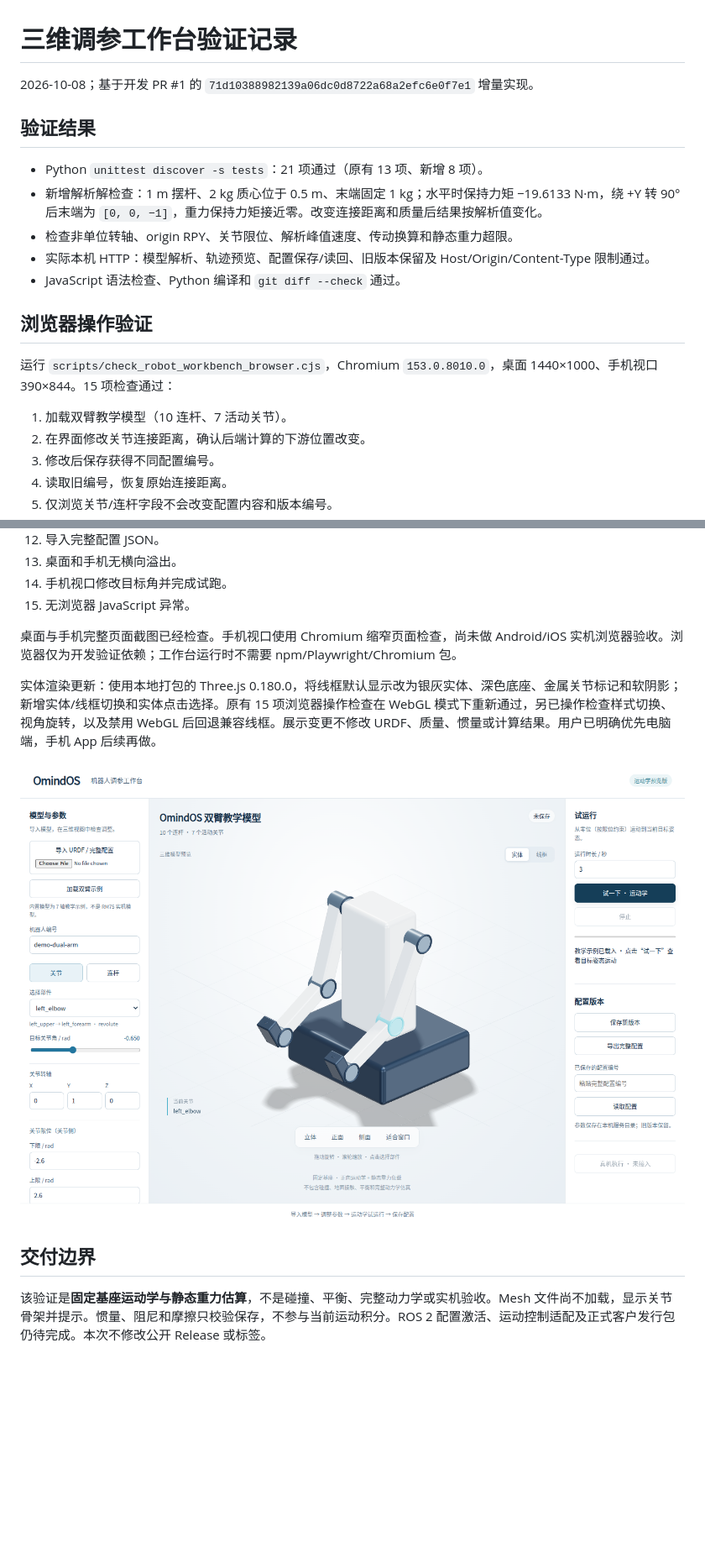
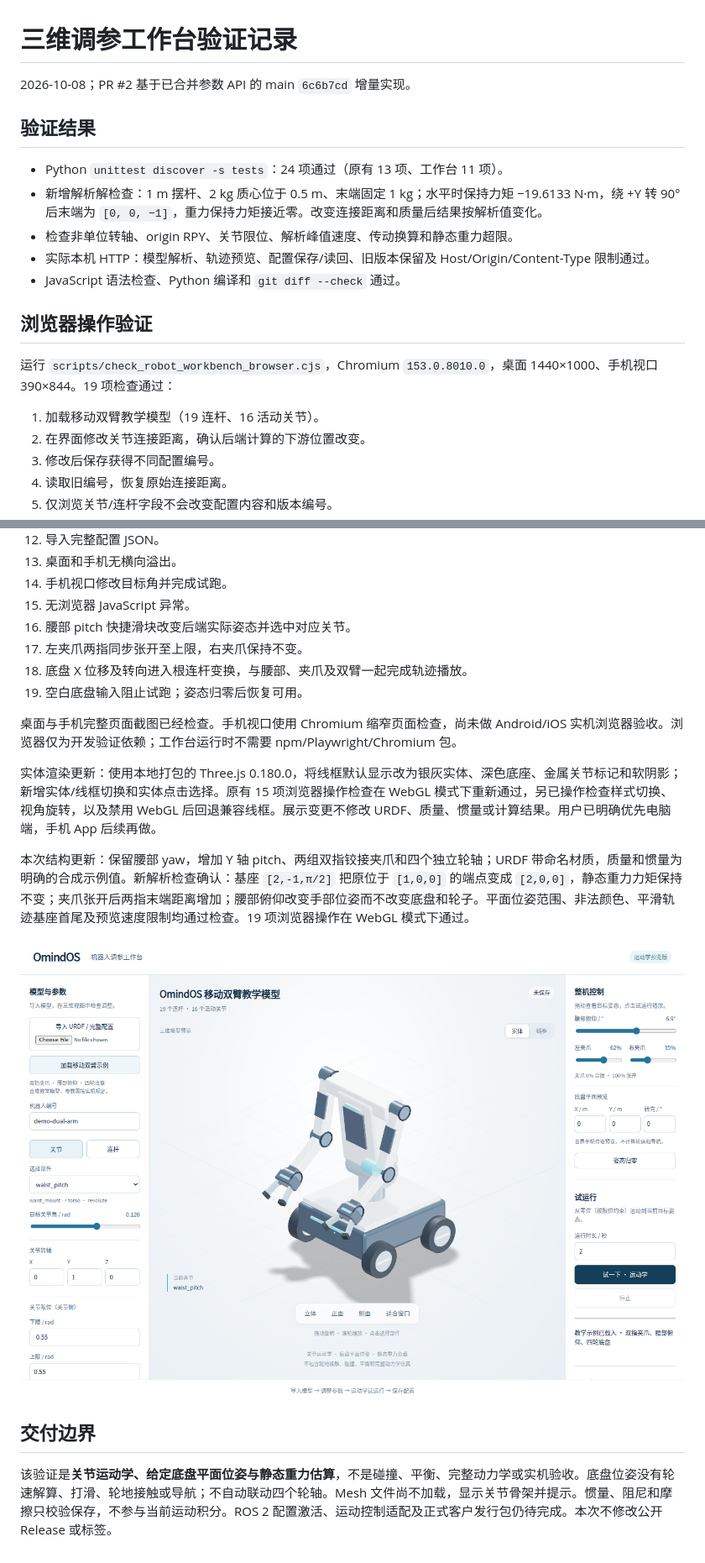
Before and after one commit to Omind-Robotics/OmindOS-Navigation, a Markdown page: docs/validation/robot-workbench-20261008.md, 2 parts joined by grey strips. Shown at 84% size. Drawn GitHub-style; pictures changed too: docs/validation/robot-workbench-desktop.png; blank space fills up the shorter version.

```diff
--- a/docs/validation/robot-workbench-20261008.md
+++ b/docs/validation/robot-workbench-20261008.md
@@ -1,10 +1,10 @@
 # 三维调参工作台验证记录
 
-2026-10-08；基于开发 PR #1 的 `71d10388982139a06dc0d8722a68a2efc6e0f7e1` 增量实现。
+2026-10-08；PR #2 基于已合并参数 API 的 main `6c6b7cd` 增量实现。
 
 ## 验证结果
 
-- Python `unittest discover -s tests`：21 项通过（原有 13 项、新增 8 项）。
+- Python `unittest discover -s tests`：24 项通过（原有 13 项、工作台 11 项）。
 - 新增解析解检查：1 m 摆杆、2 kg 质心位于 0.5 m、末端固定 1 kg；水平时保持力矩 −19.6133 N·m，绕 +Y 转 90° 后末端为 `[0, 0, −1]`，重力保持力矩接近零。改变连接距离和质量后结果按解析值变化。
 - 检查非单位转轴、origin RPY、关节限位、解析峰值速度、传动换算和静态重力超限。
 - 实际本机 HTTP：模型解析、轨迹预览、配置保存/读回、旧版本保留及 Host/Origin/Content-Type 限制通过。
@@ -12,9 +12,9 @@
 
 ## 浏览器操作验证
 
-运行 `scripts/check_robot_workbench_browser.cjs`，Chromium `153.0.8010.0`，桌面 1440×1000、手机视口 390×844。15 项检查通过：
+运行 `scripts/check_robot_workbench_browser.cjs`，Chromium `153.0.8010.0`，桌面 1440×1000、手机视口 390×844。19 项检查通过：
 
-1. 加载双臂教学模型（10 连杆、7 活动关节）。
+1. 加载移动双臂教学模型（19 连杆、16 活动关节）。
 2. 在界面修改关节连接距离，确认后端计算的下游位置改变。
 3. 修改后保存获得不同配置编号。
 4. 读取旧编号，恢复原始连接距离。
@@ -29,13 +29,19 @@
 13. 桌面和手机无横向溢出。
 14. 手机视口修改目标角并完成试跑。
 15. 无浏览器 JavaScript 异常。
+16. 腰部 pitch 快捷滑块改变后端实际姿态并选中对应关节。
+17. 左夹爪两指同步张开至上限，右夹爪保持不变。
+18. 底盘 X 位移及转向进入根连杆变换，与腰部、夹爪及双臂一起完成轨迹播放。
+19. 空白底盘输入阻止试跑；姿态归零后恢复可用。
 
 桌面与手机完整页面截图已经检查。手机视口使用 Chromium 缩窄页面检查，尚未做 Android/iOS 实机浏览器验收。浏览器仅为开发验证依赖；工作台运行时不需要 npm/Playwright/Chromium 包。
 
 实体渲染更新：使用本地打包的 Three.js 0.180.0，将线框默认显示改为银灰实体、深色底座、金属关节标记和软阴影；新增实体/线框切换和实体点击选择。原有 15 项浏览器操作检查在 WebGL 模式下重新通过，另已操作检查样式切换、视角旋转，以及禁用 WebGL 后回退兼容线框。展示变更不修改 URDF、质量、惯量或计算结果。用户已明确优先电脑端，手机 App 后续再做。
 
+本次结构更新：保留腰部 yaw，增加 Y 轴 pitch、两组双指铰接夹爪和四个独立轮轴；URDF 带命名材质，质量和惯量为明确的合成示例值。新解析检查确认：基座 `[2,-1,π/2]` 把原位于 `[1,0,0]` 的端点变成 `[2,0,0]`，静态重力力矩保持不变；夹爪张开后两指末端距离增加；腰部俯仰改变手部位姿而不改变底盘和轮子。平面位姿范围、非法颜色、平滑轨迹基座首尾及预览速度限制均通过检查。19 项浏览器操作在 WebGL 模式下通过。
+
 ![桌面工作台](robot-workbench-desktop.png)
 
 ## 交付边界
 
-该验证是**固定基座运动学与静态重力估算**，不是碰撞、平衡、完整动力学或实机验收。Mesh 文件尚不加载，显示关节骨架并提示。惯量、阻尼和摩擦只校验保存，不参与当前运动积分。ROS 2 配置激活、运动控制适配及正式客户发行包仍待完成。本次不修改公开 Release 或标签。
+该验证是**关节运动学、给定底盘平面位姿与静态重力估算**，不是碰撞、平衡、完整动力学或实机验收。底盘位姿没有轮速解算、打滑、轮地接触或导航；不自动联动四个轮轴。Mesh 文件尚不加载，显示关节骨架并提示。惯量、阻尼和摩擦只校验保存，不参与当前运动积分。ROS 2 配置激活、运动控制适配及正式客户发行包仍待完成。本次不修改公开 Release 或标签。
```
Also changed, not shown: docs/ROBOT_WORKBENCH.zh-CN.md (+12 -9 lines), 11 other files.
